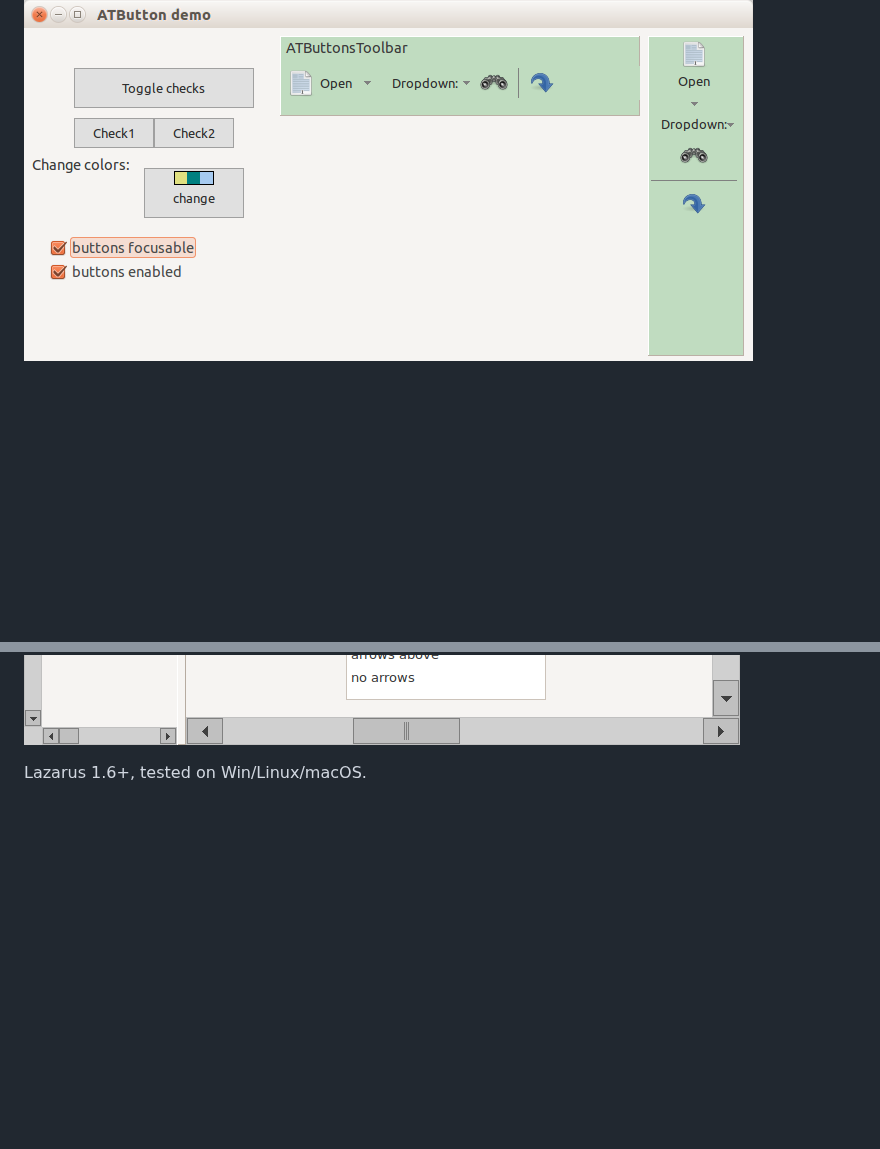
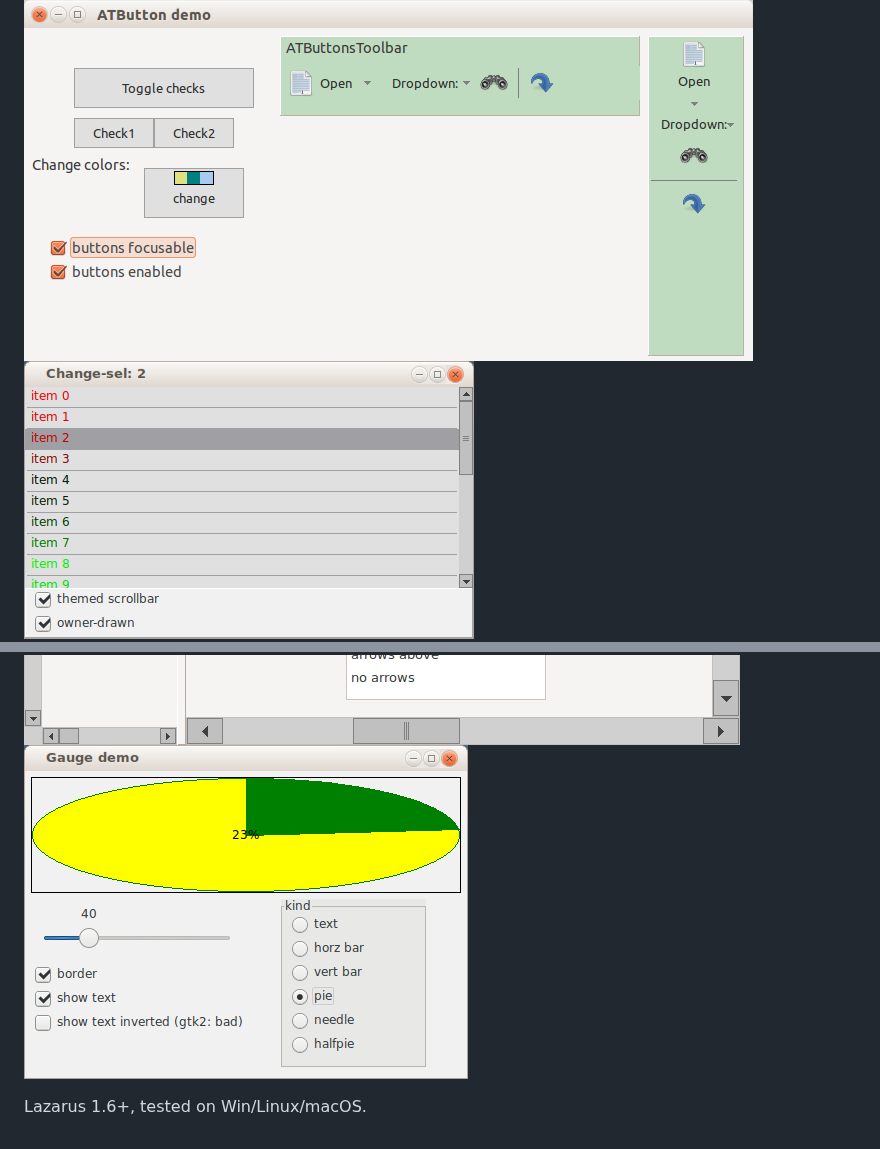
Before and after one commit to Alexey-T/ATFlatControls, a Markdown page: readme.md, 2 parts joined by grey strips. Drawn GitHub-style; pictures changed too: img/atgauge.png (added), img/atlistbox.png (added); blank space fills up the shorter version.

Commit message:
add pictures

```diff
--- a/readme.md
+++ b/readme.md
@@ -13,6 +13,8 @@ Simple controls:
 * ATPanelColor: simple TCustomControl child, with caption/color/bordercolor/borderwidth
 
 ![img](img/atbuttons.png?raw=true)
+![img](img/atlistbox.png?raw=true)
 ![img](img/atscrollbar.png?raw=true)
+![img](img/atgauge.png?raw=true)
 
 Lazarus 1.6+, tested on Win/Linux/macOS.
```
